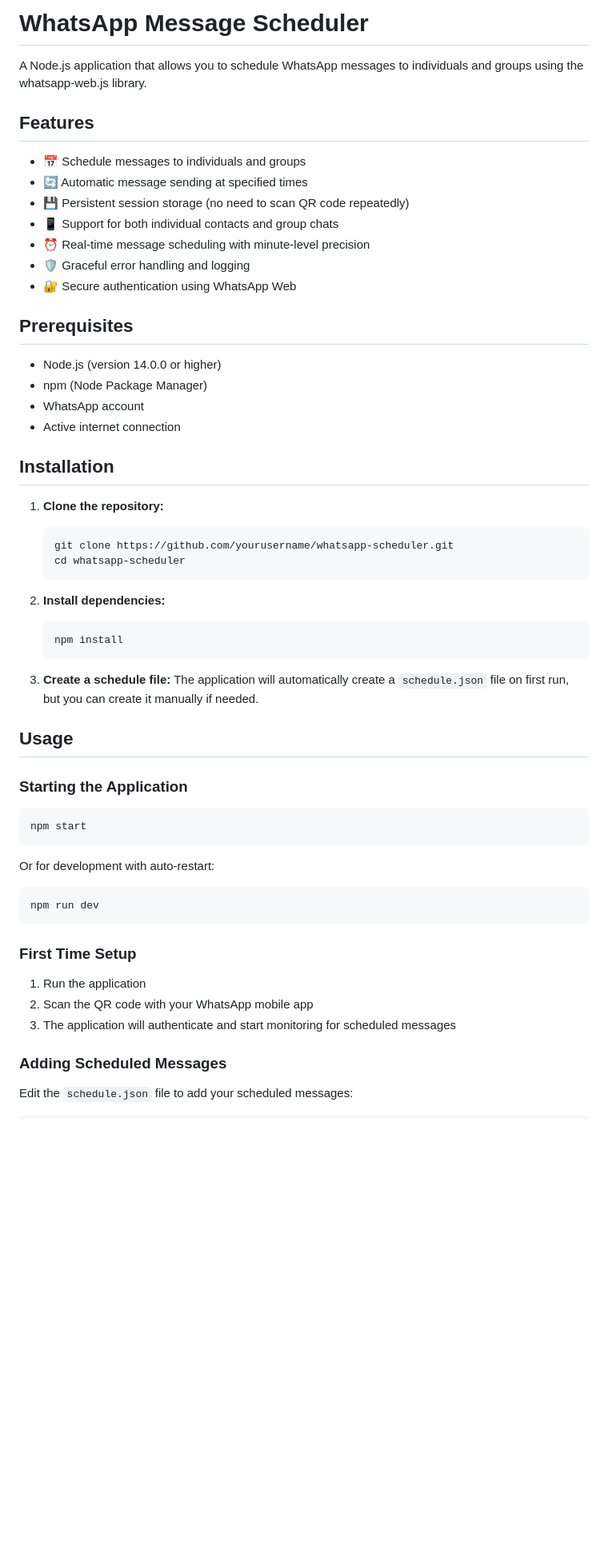
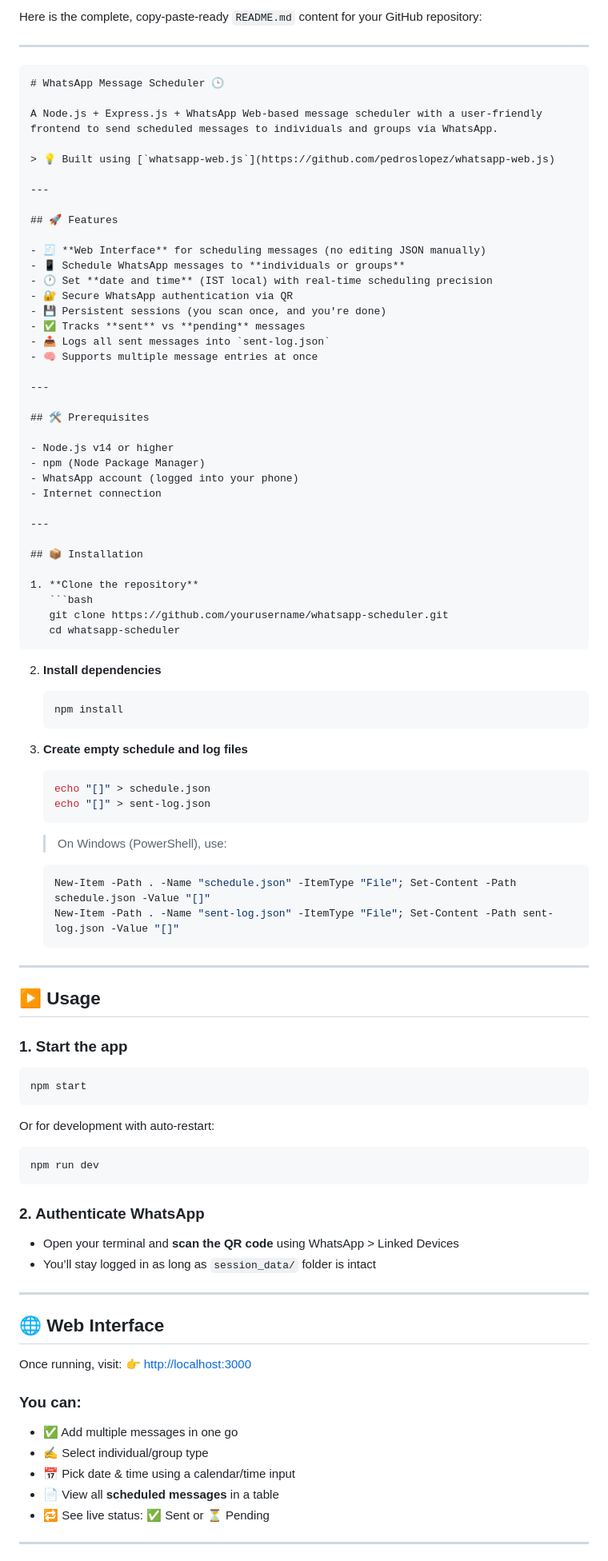
Before and after one commit to aaryxn-g/Whatsapp-Scheduler, a Markdown page: README.md, the part around one of its changes. Shown at 80% size. GitHub-like rendering; blank space fills up the shorter version.

`````diff
--- a/README.md
+++ b/README.md
@@ -1,59 +1,101 @@
-# WhatsApp Message Scheduler
+Here is the complete, copy-paste-ready `README.md` content for your GitHub repository:
 
-A Node.js application that allows you to schedule WhatsApp messages to individuals and groups using the whatsapp-web.js library.
+---
 
-## Features
+````markdown
+# WhatsApp Message Scheduler 🕒
 
-- 📅 Schedule messages to individuals and groups
-- 🔄 Automatic message sending at specified times
-- 💾 Persistent session storage (no need to scan QR code repeatedly)
-- 📱 Support for both individual contacts and group chats
-- ⏰ Real-time message scheduling with minute-level precision
-- 🛡️ Graceful error handling and logging
-- 🔐 Secure authentication using WhatsApp Web
+A Node.js + Express.js + WhatsApp Web-based message scheduler with a user-friendly frontend to send scheduled messages to individuals and groups via WhatsApp.
 
-## Prerequisites
+> 💡 Built using [`whatsapp-web.js`](https://github.com/pedroslopez/whatsapp-web.js)
 
-- Node.js (version 14.0.0 or higher)
+---
+
+## 🚀 Features
+
+- 🧾 **Web Interface** for scheduling messages (no editing JSON manually)
+- 📱 Schedule WhatsApp messages to **individuals or groups**
+- 🕐 Set **date and time** (IST local) with real-time scheduling precision
+- 🔐 Secure WhatsApp authentication via QR
+- 💾 Persistent sessions (you scan once, and you're done)
+- ✅ Tracks **sent** vs **pending** messages
+- 📤 Logs all sent messages into `sent-log.json`
+- 🧠 Supports multiple message entries at once
+
+---
+
+## 🛠 Prerequisites
+
+- Node.js v14 or higher
 - npm (Node Package Manager)
-- WhatsApp account
-- Active internet connection
+- WhatsApp account (logged into your phone)
+- Internet connection
 
-## Installation
+---
 
-1. **Clone the repository:**
+## 📦 Installation
+
+1. **Clone the repository**
    ```bash
    git clone https://github.com/yourusername/whatsapp-scheduler.git
    cd whatsapp-scheduler
-   ```
+````
 
-2. **Install dependencies:**
+2. **Install dependencies**
+
    ```bash
    npm install
    ```
 
-3. **Create a schedule file:**
-   The application will automatically create a `schedule.json` file on first run, but you can create it manually if needed.
+3. **Create empty schedule and log files**
 
-## Usage
+   ```bash
+   echo "[]" > schedule.json
+   echo "[]" > sent-log.json
+   ```
 
-### Starting the Application
+   > On Windows (PowerShell), use:
+
+   ```powershell
+   New-Item -Path . -Name "schedule.json" -ItemType "File"; Set-Content -Path schedule.json -Value "[]"
+   New-Item -Path . -Name "sent-log.json" -ItemType "File"; Set-Content -Path sent-log.json -Value "[]"
+   ```
+
+---
+
+## ▶️ Usage
+
+### 1. Start the app
 
 ```bash
 npm start
 ```
 
 Or for development with auto-restart:
+
 ```bash
 npm run dev
 ```
 
-### First Time Setup
+### 2. Authenticate WhatsApp
 
-1. Run the application
-2. Scan the QR code with your WhatsApp mobile app
-3. The application will authenticate and start monitoring for scheduled messages
+* Open your terminal and **scan the QR code** using WhatsApp > Linked Devices
+* You’ll stay logged in as long as `session_data/` folder is intact
 
-### Adding Scheduled Messages
+---
 
-Edit the `schedule.json` file to add your scheduled messages:
+## 🌐 Web Interface
+
+Once running, visit:
+👉 [http://localhost:3000](http://localhost:3000)
+
+### You can:
+
+* ✅ Add multiple messages in one go
+* ✍️ Select individual/group type
+* 📅 Pick date & time using a calendar/time input
+* 📄 View all **scheduled messages** in a table
+* 🔁 See live status: ✅ Sent or ⏳ Pending
+
+---
+
`````
Also changed, not shown: other parts of README.md (+119 -127 lines).
